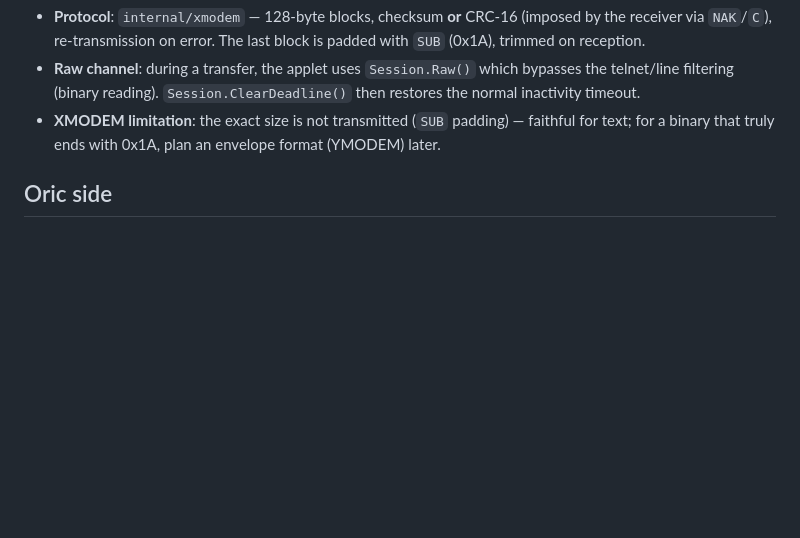
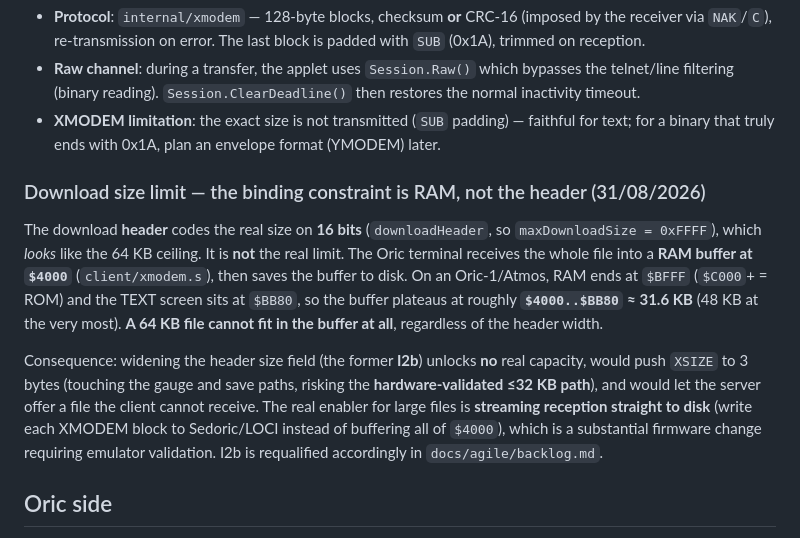
Before and after one commit to benedictemarty/bbsoric, a Markdown page: docs/transfer.md, the part around the change. Rendered like a GitHub page; blank space fills up the shorter version.

```diff
--- a/docs/transfer.md
+++ b/docs/transfer.md
@@ -54,6 +54,24 @@ menu entries (type "▶ applet", selectable in the studio):
   for text; for a binary that truly ends with 0x1A, plan an envelope
   format (YMODEM) later.
 
+### Download size limit — the binding constraint is RAM, not the header (31/08/2026)
+
+The download **header** codes the real size on **16 bits** (`downloadHeader`, so
+`maxDownloadSize = 0xFFFF`), which *looks* like the 64 KB ceiling. It is **not** the
+real limit. The Oric terminal receives the whole file into a **RAM buffer at `$4000`**
+(`client/xmodem.s`), then saves the buffer to disk. On an Oric-1/Atmos, RAM ends at
+`$BFFF` (`$C000`+ = ROM) and the TEXT screen sits at `$BB80`, so the buffer plateaus at
+roughly **`$4000..$BB80` ≈ 31.6 KB** (48 KB at the very most). **A 64 KB file cannot fit
+in the buffer at all**, regardless of the header width.
+
+Consequence: widening the header size field (the former **I2b**) unlocks **no** real
+capacity, would push `XSIZE` to 3 bytes (touching the gauge and save paths, risking the
+**hardware-validated ≤32 KB path**), and would let the server offer a file the client
+cannot receive. The real enabler for large files is **streaming reception straight to
+disk** (write each XMODEM block to Sedoric/LOCI instead of buffering all of `$4000`),
+which is a substantial firmware change requiring emulator validation. I2b is requalified
+accordingly in `docs/agile/backlog.md`.
+
 ## Oric side
 
 - **Download: done.** `client/xmodem.s` implements the **6502 XMODEM receiver**
```
Also changed, not shown: CHANGELOG.md (+12 -0 lines), docs/agile/backlog.md (+8 -3 lines).
